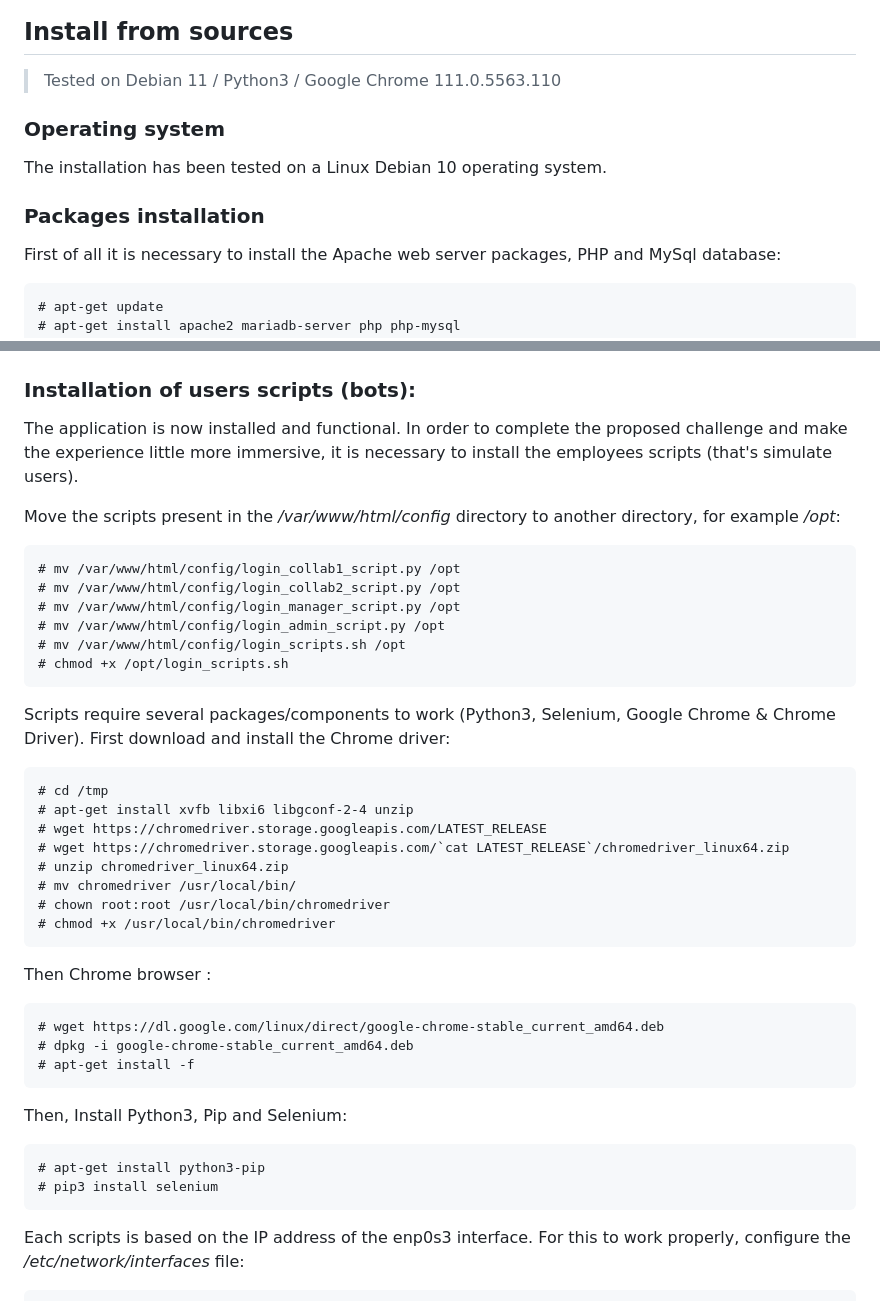
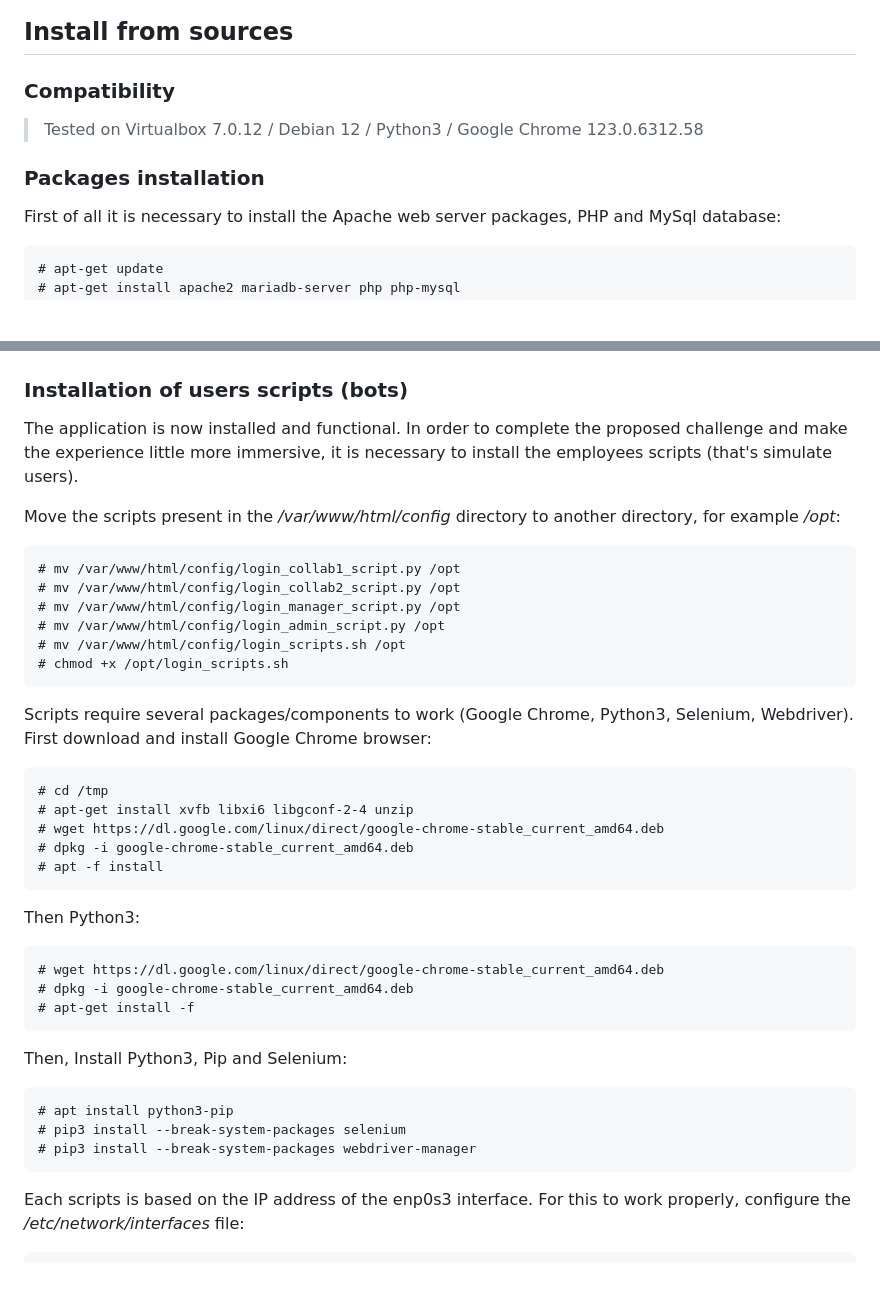
Before and after one commit to Sharpforce/MyExpense, a Markdown page: README.md, 2 parts joined by grey strips. Rendered like a GitHub page; blank space fills up the shorter version.

````diff
--- a/README.md
+++ b/README.md
@@ -47,14 +47,11 @@ It is possible to restore the application database so that you can restart from
 ![](https://github.com/Sharpforce/MyExpense/blob/master/img/4ae8ad29aadb188f855b952e1e21f588.png?raw=true)
 
 ## Install from sources
-> Tested on Debian 11 / Python3 / Google Chrome 111.0.5563.110
 
-### Operating system
-
-The installation has been tested on a Linux Debian 10 operating system.
+### Compatibility
+> Tested on Virtualbox 7.0.12 / Debian 12 / Python3 / Google Chrome 123.0.6312.58
 
 ### Packages installation
-
 First of all it is necessary to install the Apache web server packages, PHP and MySql database:
 
 ```
@@ -172,7 +169,7 @@ The configuration of MyExpense application should now be accessible via the url
 
 Verify database information the click on **Create/Restore the database**:![](https://github.com/Sharpforce/MyExpense/blob/master/img/4ae8ad29aadb188f855b952e1e21f588.png?raw=true)
 
-### Installation of users scripts (bots):
+### Installation of users scripts (bots)
 
 The application is now installed and functional. In order to complete the proposed challenge and make the experience little more immersive, it is necessary to install the employees scripts (that's simulate users).
 
@@ -187,20 +184,17 @@ Move the scripts present in the _/var/www/html/config_ directory to another dire
 # chmod +x /opt/login_scripts.sh
 ```
 
-Scripts require several packages/components to work (Python3, Selenium, Google Chrome & Chrome Driver). First download and install the Chrome driver:
+Scripts require several packages/components to work (Google Chrome, Python3, Selenium, Webdriver). First download and install Google Chrome browser:
 
 ```
 # cd /tmp
 # apt-get install xvfb libxi6 libgconf-2-4 unzip
-# wget https://chromedriver.storage.googleapis.com/LATEST_RELEASE
-# wget https://chromedriver.storage.googleapis.com/`cat LATEST_RELEASE`/chromedriver_linux64.zip
-# unzip chromedriver_linux64.zip
-# mv chromedriver /usr/local/bin/
-# chown root:root /usr/local/bin/chromedriver
-# chmod +x /usr/local/bin/chromedriver
+# wget https://dl.google.com/linux/direct/google-chrome-stable_current_amd64.deb
+# dpkg -i google-chrome-stable_current_amd64.deb
+# apt -f install
 ```
 
-Then Chrome browser :
+Then Python3:
 
 ```
 # wget https://dl.google.com/linux/direct/google-chrome-stable_current_amd64.deb
@@ -211,8 +205,9 @@ Then Chrome browser :
 Then, Install Python3, Pip and Selenium:
 
 ```
-# apt-get install python3-pip
-# pip3 install selenium
+# apt install python3-pip
+# pip3 install --break-system-packages selenium
+# pip3 install --break-system-packages webdriver-manager
 ```
 
 Each scripts is based on the IP address of the enp0s3 interface. For this to work properly, configure the _/etc/network/interfaces_ file:
````
Also changed, not shown: README.fr.md (+3 -5 lines).
